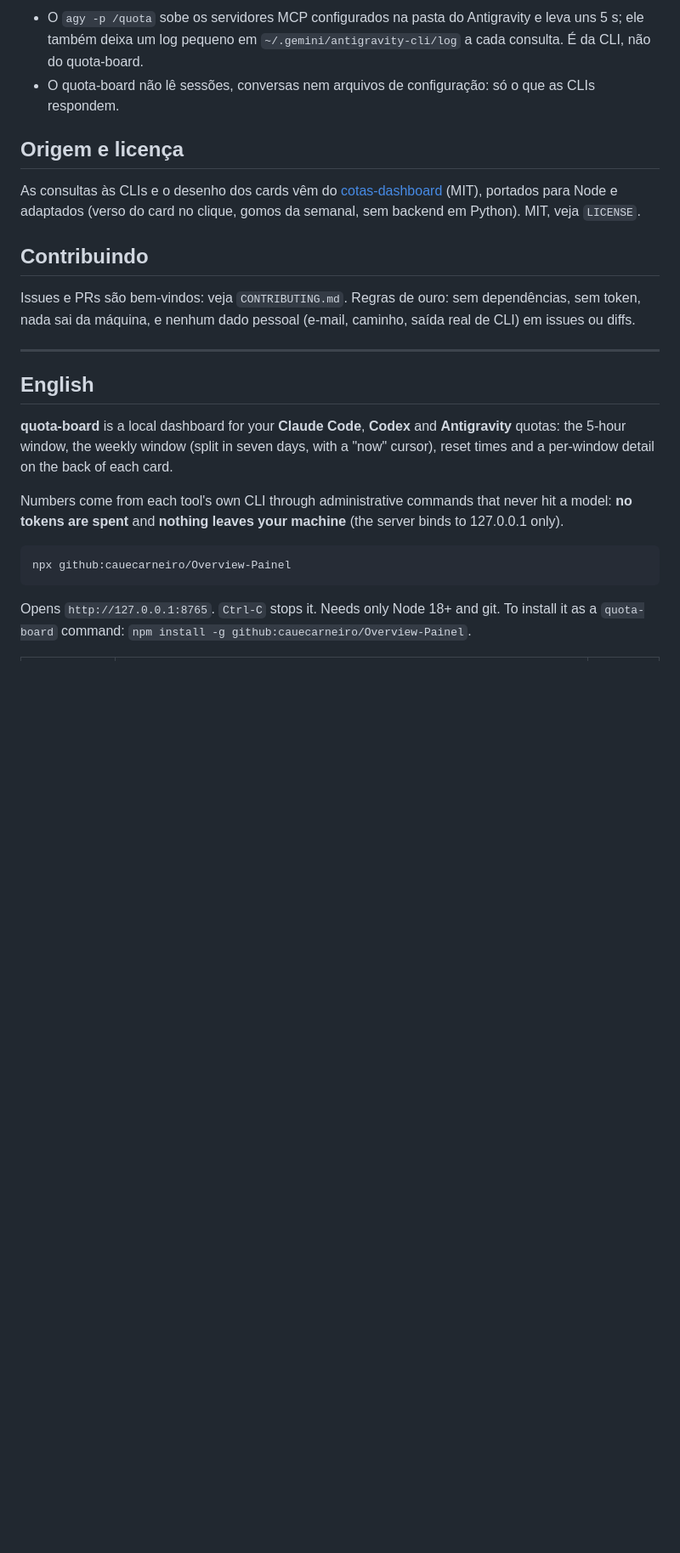
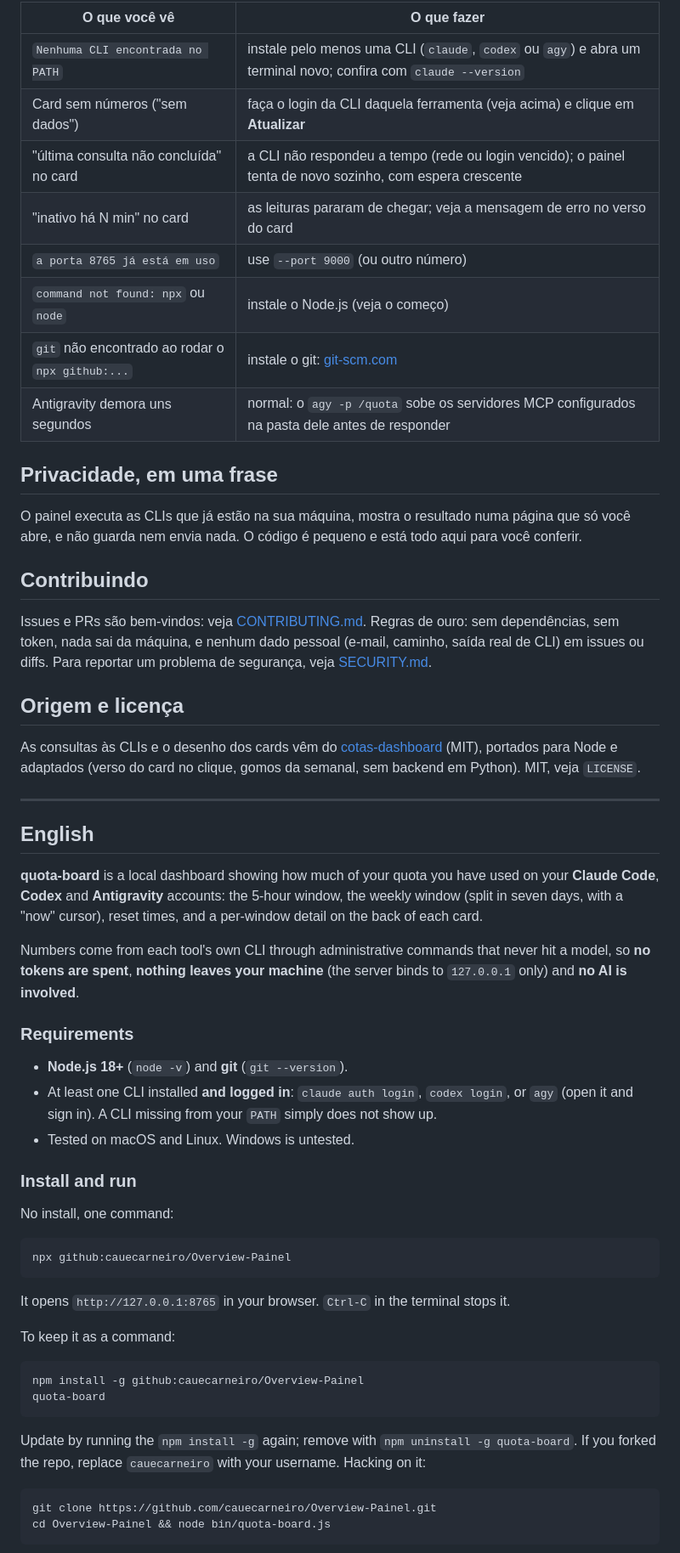
Before and after one commit to cauecarneiro/Overview-Painel, a Markdown page: README.md, the part around one of its changes. Shown at 85% size. Drawn GitHub-style; blank space fills up the shorter version.

````diff
--- a/README.md
+++ b/README.md
@@ -67,8 +136,25 @@ Ou um arquivo `~/.config/quota-board/config.json` (lido sozinho, se existir):
 
-- O `agy -p /quota` sobe os servidores MCP configurados na pasta do Antigravity e leva uns 5 s; ele
-  também deixa um log pequeno em `~/.gemini/antigravity-cli/log` a cada consulta. É da CLI, não
-  do quota-board.
-- O quota-board não lê sessões, conversas nem arquivos de configuração: só o que as CLIs respondem.
+| O que você vê | O que fazer |
+|---|---|
+| `Nenhuma CLI encontrada no PATH` | instale pelo menos uma CLI (`claude`, `codex` ou `agy`) e abra um terminal novo; confira com `claude --version` |
+| Card sem números ("sem dados") | faça o login da CLI daquela ferramenta (veja acima) e clique em **Atualizar** |
+| "última consulta não concluída" no card | a CLI não respondeu a tempo (rede ou login vencido); o painel tenta de novo sozinho, com espera crescente |
+| "inativo há N min" no card | as leituras pararam de chegar; veja a mensagem de erro no verso do card |
+| `a porta 8765 já está em uso` | use `--port 9000` (ou outro número) |
+| `command not found: npx` ou `node` | instale o Node.js (veja o começo) |
+| `git` não encontrado ao rodar o `npx github:...` | instale o git: [git-scm.com](https://git-scm.com) |
+| Antigravity demora uns segundos | normal: o `agy -p /quota` sobe os servidores MCP configurados na pasta dele antes de responder |
+
+## Privacidade, em uma frase
+
+O painel executa as CLIs que já estão na sua máquina, mostra o resultado numa página que só você
+abre, e não guarda nem envia nada. O código é pequeno e está todo aqui para você conferir.
+
+## Contribuindo
+
+Issues e PRs são bem-vindos: veja [CONTRIBUTING.md](CONTRIBUTING.md). Regras de ouro: sem
+dependências, sem token, nada sai da máquina, e nenhum dado pessoal (e-mail, caminho, saída real de
+CLI) em issues ou diffs. Para reportar um problema de segurança, veja [SECURITY.md](SECURITY.md).
 
 ## Origem e licença
 
@@ -76,25 +162,47 @@ As consultas às CLIs e o desenho dos cards vêm do
 [cotas-dashboard](https://github.com/fbtostadev/cotas-dashboard) (MIT), portados para Node e
 adaptados (verso do card no clique, gomos da semanal, sem backend em Python). MIT, veja `LICENSE`.
 
-## Contribuindo
-
-Issues e PRs são bem-vindos: veja `CONTRIBUTING.md`. Regras de ouro: sem dependências, sem token,
-nada sai da máquina, e nenhum dado pessoal (e-mail, caminho, saída real de CLI) em issues ou diffs.
-
 ---
 
 ## English
 
-**quota-board** is a local dashboard for your **Claude Code**, **Codex** and **Antigravity** quotas:
-the 5-hour window, the weekly window (split in seven days, with a "now" cursor), reset times and a
-per-window detail on the back of each card.
+**quota-board** is a local dashboard showing how much of your quota you have used on your **Claude
+Code**, **Codex** and **Antigravity** accounts: the 5-hour window, the weekly window (split in seven
+days, with a "now" cursor), reset times, and a per-window detail on the back of each card.
 
-Numbers come from each tool's own CLI through administrative commands that never hit a model:
-**no tokens are spent** and **nothing leaves your machine** (the server binds to 127.0.0.1 only).
+Numbers come from each tool's own CLI through administrative commands that never hit a model, so
+**no tokens are spent**, **nothing leaves your machine** (the server binds to `127.0.0.1` only) and
+**no AI is involved**.
+
+### Requirements
+
+- **Node.js 18+** (`node -v`) and **git** (`git --version`).
+- At least one CLI installed **and logged in**: `claude auth login`, `codex login`, or `agy`
+  (open it and sign in). A CLI missing from your `PATH` simply does not show up.
+- Tested on macOS and Linux. Windows is untested.
+
+### Install and run
+
+No install, one command:
 
 ```
 npx github:cauecarneiro/Overview-Painel
 ```
 
-Opens `http://127.0.0.1:8765`. `Ctrl-C` stops it. Needs only Node 18+ and git. To install it as a
-`quota-board` command: `npm install -g github:cauecarneiro/Overview-Painel`.
+It opens `http://127.0.0.1:8765` in your browser. `Ctrl-C` in the terminal stops it.
+
+To keep it as a command:
+
+```
+npm install -g github:cauecarneiro/Overview-Painel
+quota-board
+```
+
+Update by running the `npm install -g` again; remove with `npm uninstall -g quota-board`.
+If you forked the repo, replace `cauecarneiro` with your username. Hacking on it:
+
+```
+git clone https://github.com/cauecarneiro/Overview-Painel.git
+cd Overview-Painel && node bin/quota-board.js
+```
+
````
Also changed, not shown: other parts of README.md (+125 -37 lines).
